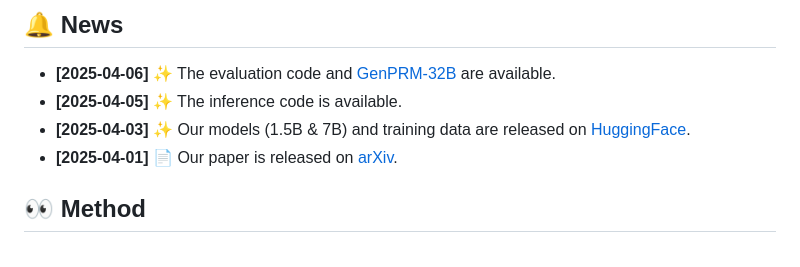
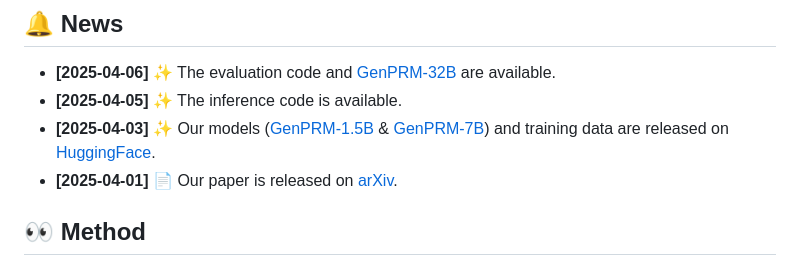
Before and after one commit to theogbrand/GenPRM, a Markdown page: README.md, the part around the change. GitHub-like rendering.

```diff
--- a/README.md
+++ b/README.md
@@ -42,7 +42,7 @@ We will release all code, model, and data, including:
 
 - **[2025-04-06]** ✨ The evaluation code and [GenPRM-32B](https://huggingface.co/GenPRM/GenPRM-32B) are available.
 - **[2025-04-05]** ✨ The inference code is available.
-- **[2025-04-03]** ✨ Our models (1.5B & 7B) and training data are released on [HuggingFace](https://huggingface.co/collections/GenPRM/genprm-67ee4936234ba5dd16bb9943).
+- **[2025-04-03]** ✨ Our models ([GenPRM-1.5B](https://huggingface.co/GenPRM/GenPRM-1.5B) & [GenPRM-7B](https://huggingface.co/GenPRM/GenPRM-7B)) and training data are released on [HuggingFace](https://huggingface.co/collections/GenPRM/genprm-67ee4936234ba5dd16bb9943).
 - **[2025-04-01]** 📄 Our paper is released on [arXiv](https://arxiv.org/abs/2504.00891).
 
 ## 👀 Method
```
